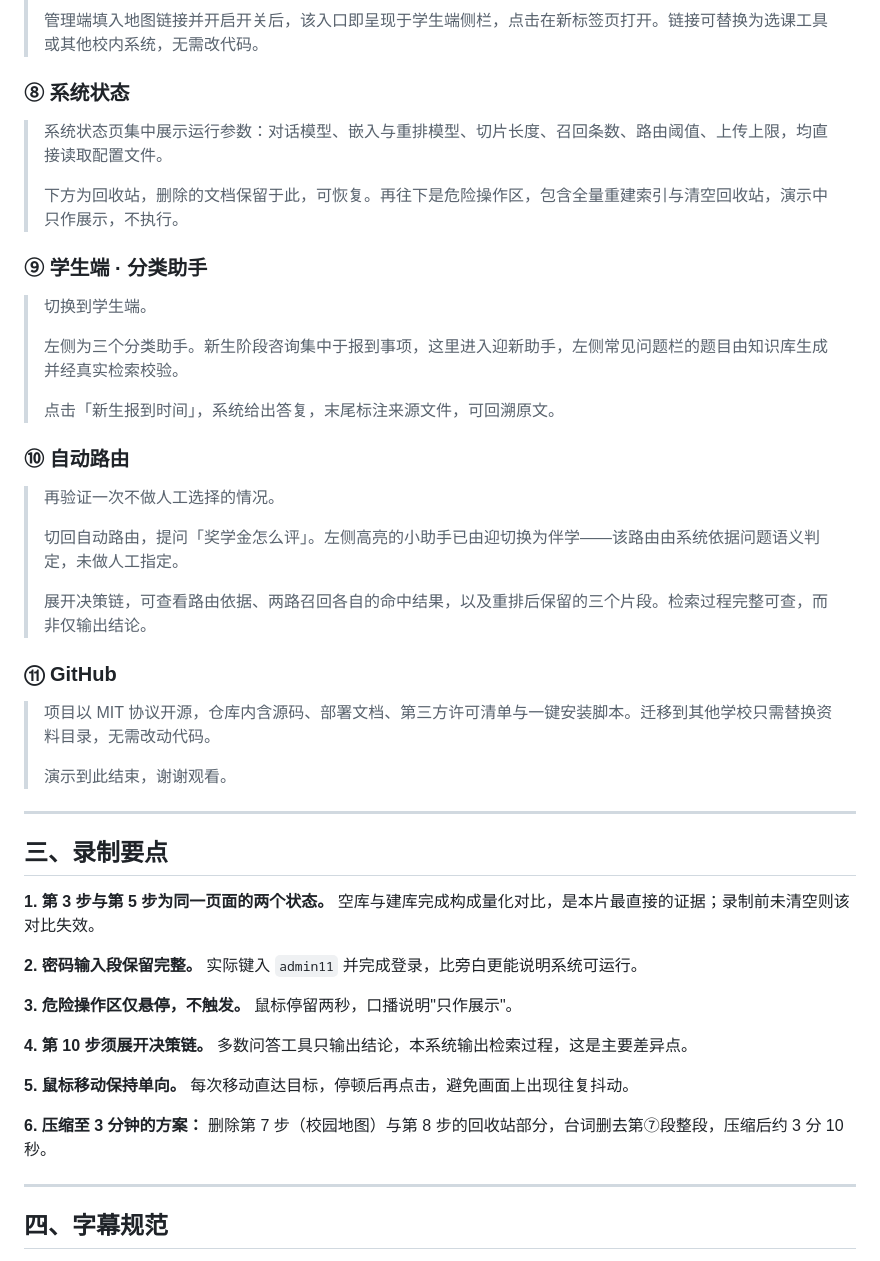
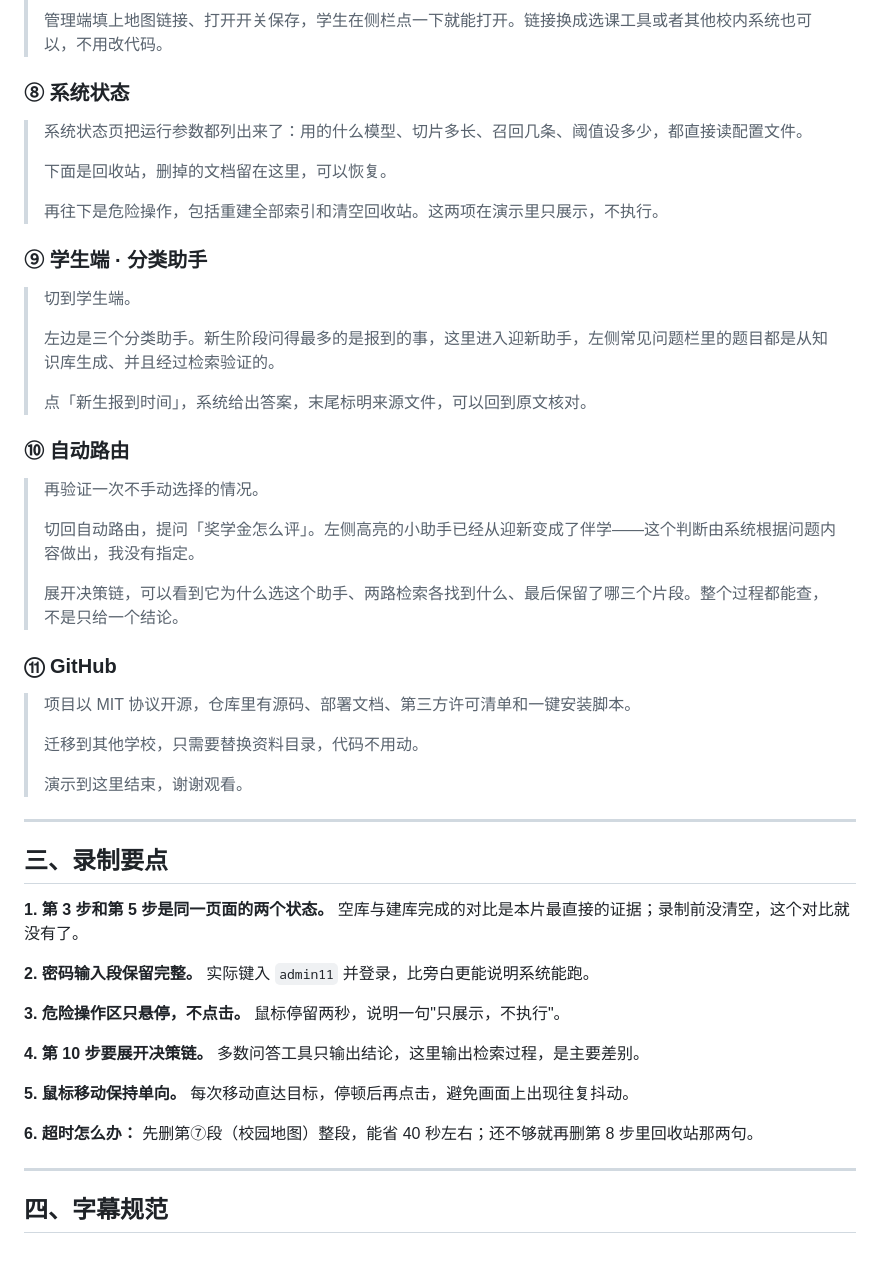
Before and after one commit to yuni45678900/campus-assistant, a Markdown page: docs/演示视频脚本.md, the part around one of its changes. Drawn GitHub-style.

```diff
--- a/docs/演示视频脚本.md
+++ b/docs/演示视频脚本.md
@@ -72,49 +78,53 @@
 >
-> 管理端填入地图链接并开启开关后，该入口即呈现于学生端侧栏，点击在新标签页打开。链接可替换为选课工具或其他校内系统，无需改代码。
+> 管理端填上地图链接、打开开关保存，学生在侧栏点一下就能打开。链接换成选课工具或者其他校内系统也可以，不用改代码。
 
 ### ⑧ 系统状态
 
-> 系统状态页集中展示运行参数：对话模型、嵌入与重排模型、切片长度、召回条数、路由阈值、上传上限，均直接读取配置文件。
+> 系统状态页把运行参数都列出来了：用的什么模型、切片多长、召回几条、阈值设多少，都直接读配置文件。
 >
-> 下方为回收站，删除的文档保留于此，可恢复。再往下是危险操作区，包含全量重建索引与清空回收站，演示中只作展示，不执行。
+> 下面是回收站，删掉的文档留在这里，可以恢复。
+>
+> 再往下是危险操作，包括重建全部索引和清空回收站。这两项在演示里只展示，不执行。
 
 ### ⑨ 学生端 · 分类助手
 
-> 切换到学生端。
+> 切到学生端。
 >
-> 左侧为三个分类助手。新生阶段咨询集中于报到事项，这里进入迎新助手，左侧常见问题栏的题目由知识库生成并经真实检索校验。
+> 左边是三个分类助手。新生阶段问得最多的是报到的事，这里进入迎新助手，左侧常见问题栏里的题目都是从知识库生成、并且经过检索验证的。
 >
-> 点击「新生报到时间」，系统给出答复，末尾标注来源文件，可回溯原文。
+> 点「新生报到时间」，系统给出答案，末尾标明来源文件，可以回到原文核对。
 
 ### ⑩ 自动路由
 
-> 再验证一次不做人工选择的情况。
+> 再验证一次不手动选择的情况。
 >
-> 切回自动路由，提问「奖学金怎么评」。左侧高亮的小助手已由迎切换为伴学——该路由由系统依据问题语义判定，未做人工指定。
+> 切回自动路由，提问「奖学金怎么评」。左侧高亮的小助手已经从迎新变成了伴学——这个判断由系统根据问题内容做出，我没有指定。
 >
-> 展开决策链，可查看路由依据、两路召回各自的命中结果，以及重排后保留的三个片段。检索过程完整可查，而非仅输出结论。
+> 展开决策链，可以看到它为什么选这个助手、两路检索各找到什么、最后保留了哪三个片段。整个过程都能查，不是只给一个结论。
 
 ### ⑪ GitHub
 
-> 项目以 MIT 协议开源，仓库内含源码、部署文档、第三方许可清单与一键安装脚本。迁移到其他学校只需替换资料目录，无需改动代码。
+> 项目以 MIT 协议开源，仓库里有源码、部署文档、第三方许可清单和一键安装脚本。
 >
-> 演示到此结束，谢谢观看。
+> 迁移到其他学校，只需要替换资料目录，代码不用动。
+>
+> 演示到这里结束，谢谢观看。
 
 ---
 
 ## 三、录制要点
 
-**1. 第 3 步与第 5 步为同一页面的两个状态。** 空库与建库完成构成量化对比，是本片最直接的证据；录制前未清空则该对比失效。
+**1. 第 3 步和第 5 步是同一页面的两个状态。** 空库与建库完成的对比是本片最直接的证据；录制前没清空，这个对比就没有了。
 
-**2. 密码输入段保留完整。** 实际键入 `admin11` 并完成登录，比旁白更能说明系统可运行。
+**2. 密码输入段保留完整。** 实际键入 `admin11` 并登录，比旁白更能说明系统能跑。
 
-**3. 危险操作区仅悬停，不触发。** 鼠标停留两秒，口播说明"只作展示"。
+**3. 危险操作区只悬停，不点击。** 鼠标停留两秒，说明一句"只展示，不执行"。
 
-**4. 第 10 步须展开决策链。** 多数问答工具只输出结论，本系统输出检索过程，这是主要差异点。
+**4. 第 10 步要展开决策链。** 多数问答工具只输出结论，这里输出检索过程，是主要差别。
 
 **5. 鼠标移动保持单向。** 每次移动直达目标，停顿后再点击，避免画面上出现往复抖动。
 
-**6. 压缩至 3 分钟的方案：** 删除第 7 步（校园地图）与第 8 步的回收站部分，台词删去第⑦段整段，压缩后约 3 分 10 秒。
+**6. 超时怎么办：** 先删第⑦段（校园地图）整段，能省 40 秒左右；还不够就再删第 8 步里回收站那两句。
 
 ---
 
```
Also changed, not shown: other parts of docs/演示视频脚本.md (+29 -23 lines).
